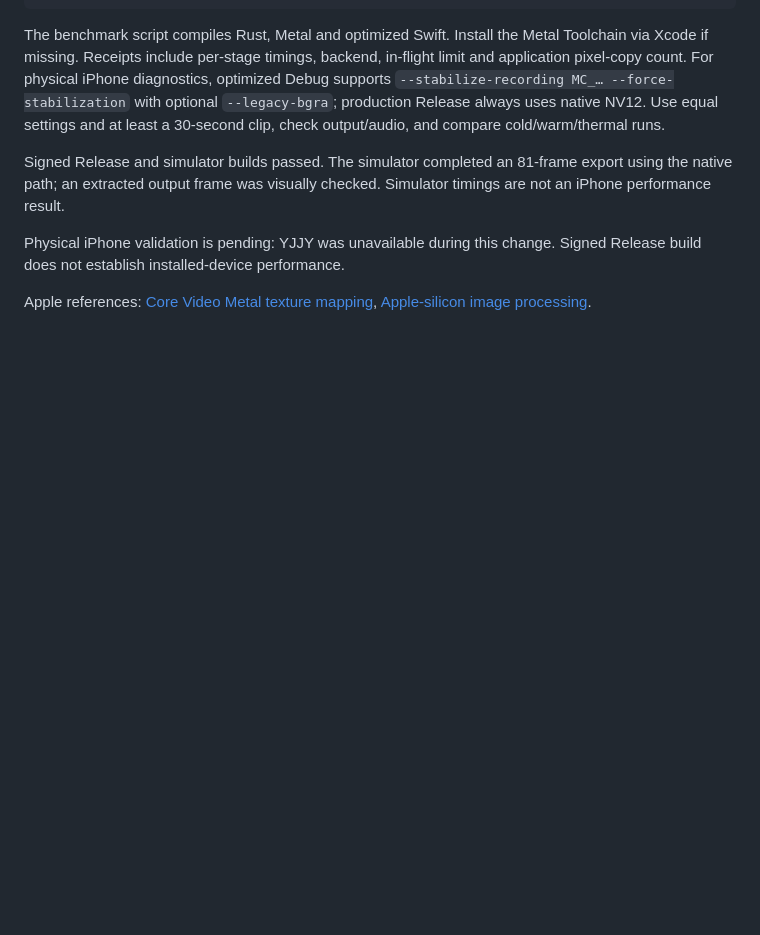
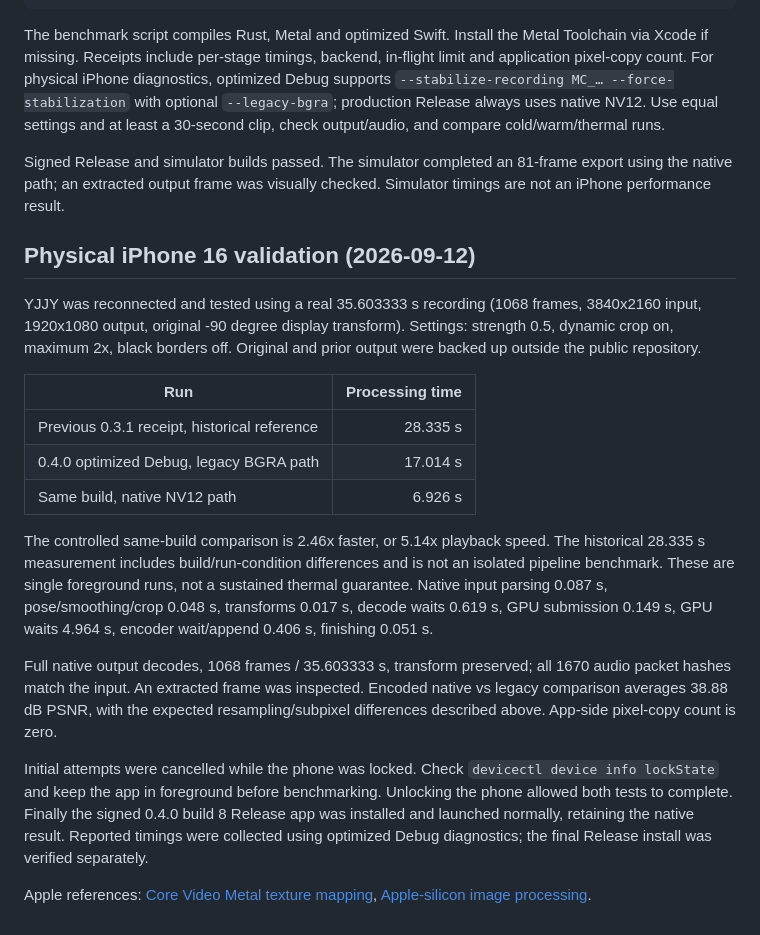
Before and after one commit to ydsf16/ios_action_camera, a Markdown page: docs/performance-validation.md, the part around the change. GitHub-like rendering; blank space fills up the shorter version.

Commit message:
Record iPhone NV12 export performance and release installation validation

```diff
--- a/docs/performance-validation.md
+++ b/docs/performance-validation.md
@@ -77,8 +77,37 @@ Signed Release and simulator builds passed. The simulator completed an 81-frame
 export using the native path; an extracted output frame was visually checked.
 Simulator timings are not an iPhone performance result.
 
-Physical iPhone validation is pending: YJJY was unavailable during this change.
-Signed Release build does not establish installed-device performance.
+## Physical iPhone 16 validation (2026-09-12)
+
+YJJY was reconnected and tested using a real 35.603333 s recording (1068 frames,
+3840x2160 input, 1920x1080 output, original -90 degree display transform). Settings:
+strength 0.5, dynamic crop on, maximum 2x, black borders off. Original and prior
+output were backed up outside the public repository.
+
+| Run | Processing time |
+| --- | ---: |
+| Previous 0.3.1 receipt, historical reference | 28.335 s |
+| 0.4.0 optimized Debug, legacy BGRA path | 17.014 s |
+| Same build, native NV12 path | 6.926 s |
+
+The controlled same-build comparison is 2.46x faster, or 5.14x playback speed.
+The historical 28.335 s measurement includes build/run-condition differences and
+is not an isolated pipeline benchmark. These are single foreground runs, not a
+sustained thermal guarantee. Native input parsing 0.087 s, pose/smoothing/crop
+0.048 s, transforms 0.017 s, decode waits 0.619 s, GPU submission 0.149 s,
+GPU waits 4.964 s, encoder wait/append 0.406 s, finishing 0.051 s.
+
+Full native output decodes, 1068 frames / 35.603333 s, transform preserved;
+all 1670 audio packet hashes match the input. An extracted frame was inspected.
+Encoded native vs legacy comparison averages 38.88 dB PSNR, with the expected
+resampling/subpixel differences described above. App-side pixel-copy count is zero.
+
+Initial attempts were cancelled while the phone was locked. Check `devicectl device
+info lockState` and keep the app in foreground before benchmarking. Unlocking the
+phone allowed both tests to complete. Finally the signed 0.4.0 build 8 Release app
+was installed and launched normally, retaining the native result. Reported timings
+were collected using optimized Debug diagnostics; the final Release install was
+verified separately.
 
 Apple references: [Core Video Metal texture mapping](https://developer.apple.com/documentation/corevideo/cvmetaltexturecachecreatetexturefromimage(_:_:_:_:_:_:_:_:_:)),
 [Apple-silicon image processing](https://developer.apple.com/videos/play/wwdc2021/10153/).
```
